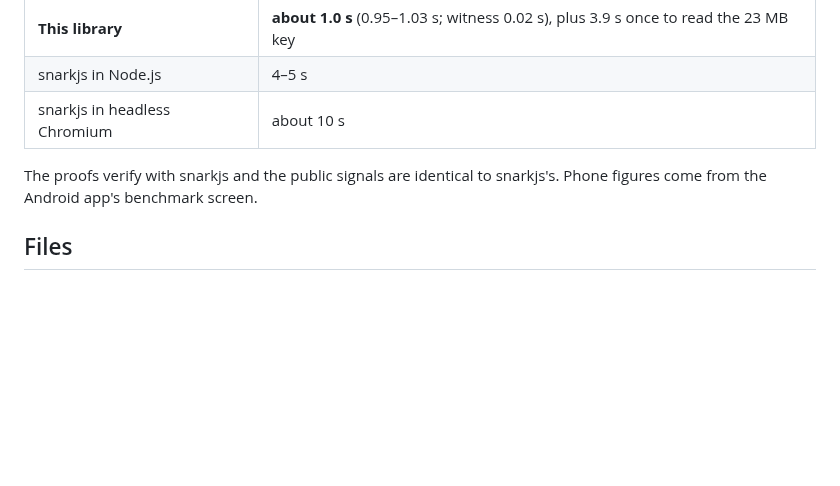
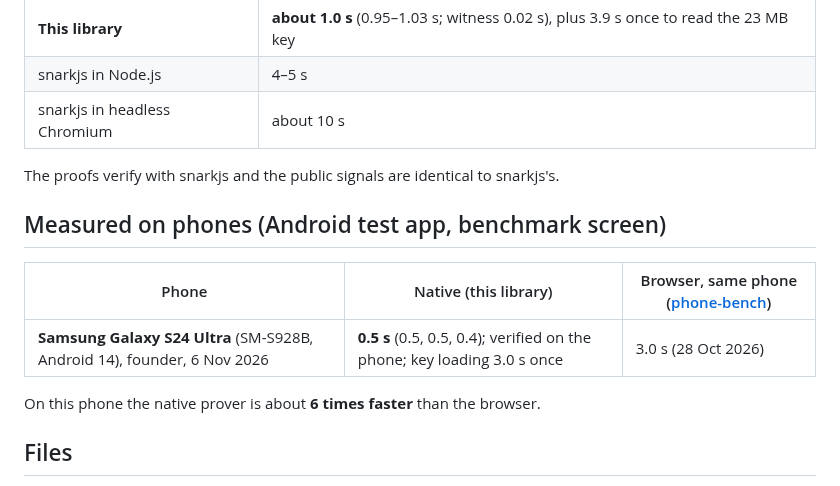
Before and after one commit to NemoUnus/proof-of-one, a Markdown page: reference/native-prover/README.md, the part around the change. GitHub-like rendering; blank space fills up the shorter version.

Commit message:
Native prover: 0.5 s on a Galaxy S24 Ultra (N30)

```diff
--- a/reference/native-prover/README.md
+++ b/reference/native-prover/README.md
@@ -20,7 +20,15 @@ The library keeps nothing and writes nothing to disk. The proving key is read on
 | snarkjs in Node.js | 4–5 s |
 | snarkjs in headless Chromium | about 10 s |
 
-The proofs verify with snarkjs and the public signals are identical to snarkjs's. Phone figures come from the Android app's benchmark screen.
+The proofs verify with snarkjs and the public signals are identical to snarkjs's.
+
+## Measured on phones (Android test app, benchmark screen)
+
+| Phone | Native (this library) | Browser, same phone ([phone-bench](../phone-bench/)) |
+|---|---|---|
+| **Samsung Galaxy S24 Ultra** (SM-S928B, Android 14), founder, 6 Nov 2026 | **0.5 s** (0.5, 0.5, 0.4); verified on the phone; key loading 3.0 s once | 3.0 s (28 Oct 2026) |
+
+On this phone the native prover is about **6 times faster** than the browser.
 
 ## Files
 
```
Also changed, not shown: docs/specs/implementation-notes-v0.1.md (+1 -1 lines), reference/phone-bench/README.md (+2 -0 lines).
